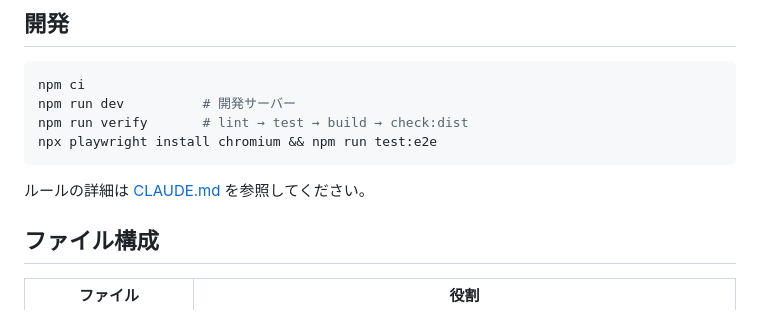
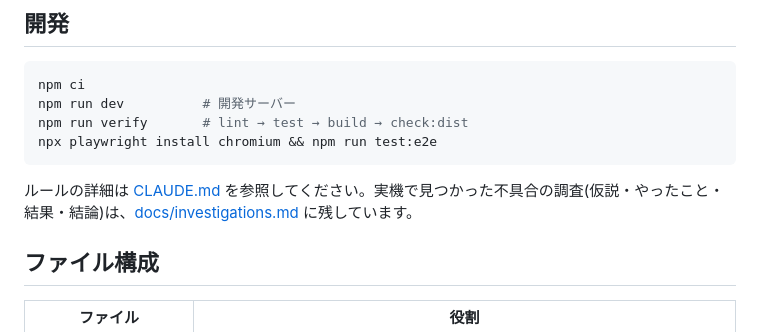
Before and after one commit to mmishina-art/simple_dino, a Markdown page: README.md, the part around the change. GitHub-like rendering.

Commit message:
Add an investigation log for the device bugs found so far (#45)
Claude-Session: https://claude.ai/code/session_01N4wLxuGw9QJyBWPMWt6xQv

Co-authored-by: Claude <noreply@anthropic.com>

````diff
--- a/README.md
+++ b/README.md
@@ -46,7 +46,7 @@ npm run verify       # lint → test → build → check:dist
 npx playwright install chromium && npm run test:e2e
 ```
 
-ルールの詳細は [CLAUDE.md](./CLAUDE.md) を参照してください。
+ルールの詳細は [CLAUDE.md](./CLAUDE.md) を参照してください。実機で見つかった不具合の調査(仮説・やったこと・結果・結論)は、[docs/investigations.md](./docs/investigations.md) に残しています。
 
 ## ファイル構成
 
````
Also changed, not shown: docs/investigations.md (added, +201 -0 lines).
